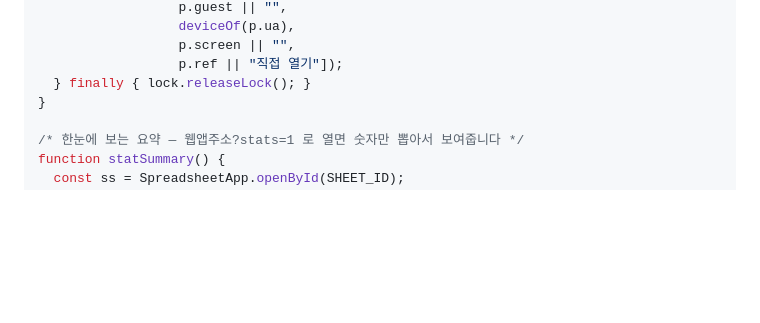
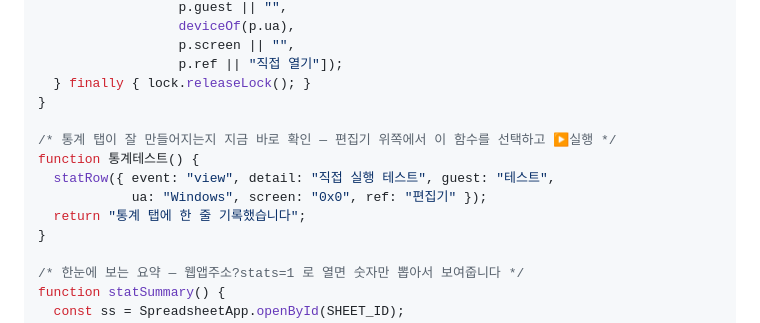
Before and after one commit to ddalggakai-ops/happy-wedding, a Markdown page: 게스트스냅-연동방법.md, the part around the change. Drawn GitHub-style; blank space fills up the shorter version.

Commit message:
Apps Script에 통계 탭 확인용 통계테스트() 함수 추가

```diff
--- a/게스트스냅-연동방법.md
+++ b/게스트스냅-연동방법.md
@@ -127,6 +127,13 @@ function statRow(p) {
                   p.screen || "",
                   p.ref || "직접 열기"]);
   } finally { lock.releaseLock(); }
+}
+
+/* 통계 탭이 잘 만들어지는지 지금 바로 확인 — 편집기 위쪽에서 이 함수를 선택하고 ▶실행 */
+function 통계테스트() {
+  statRow({ event: "view", detail: "직접 실행 테스트", guest: "테스트",
+            ua: "Windows", screen: "0x0", ref: "편집기" });
+  return "통계 탭에 한 줄 기록했습니다";
 }
 
 /* 한눈에 보는 요약 — 웹앱주소?stats=1 로 열면 숫자만 뽑아서 보여줍니다 */
```
